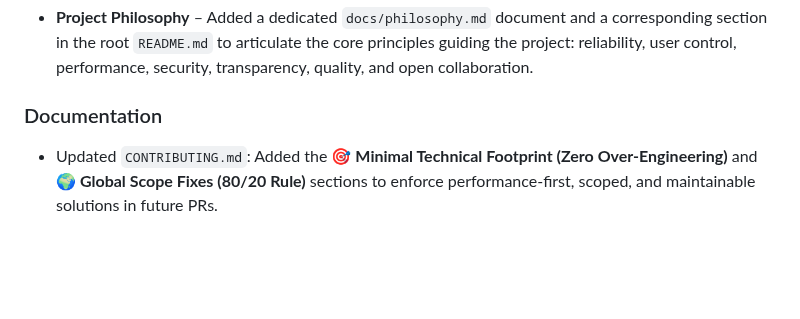
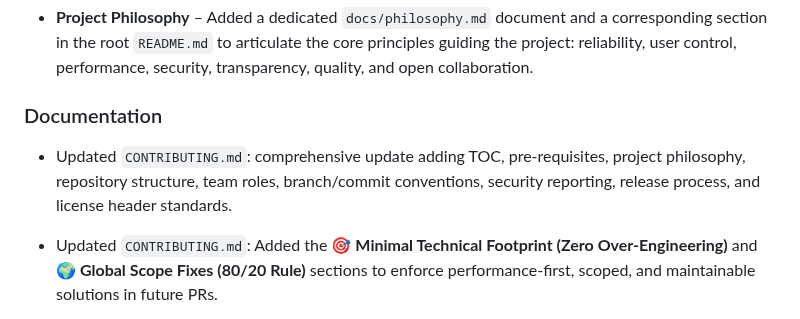
Before and after one commit to del-Pacifico/Mass-Image-Downloader, a Markdown page: CHANGELOG.md, the part around the change. GitHub-like rendering; blank space fills up the shorter version.

Commit message:
docs(changelog): add contributing guide update entry (#77)

```diff
--- a/CHANGELOG.md
+++ b/CHANGELOG.md
@@ -27,6 +27,8 @@ This project follows [Semantic Versioning](https://semver.org/).
 - **Project Philosophy** – Added a dedicated `docs/philosophy.md` document and a corresponding section in the root `README.md` to articulate the core principles guiding the project: reliability, user control, performance, security, transparency, quality, and open collaboration.
 
 ### Documentation
+
+- Updated `CONTRIBUTING.md`: comprehensive update adding TOC, pre-requisites, project philosophy, repository structure, team roles, branch/commit conventions, security reporting, release process, and license header standards.
 
 - Updated `CONTRIBUTING.md`: Added the **🎯 Minimal Technical Footprint (Zero Over-Engineering)** and **🌍 Global Scope Fixes (80/20 Rule)** sections to enforce performance-first, scoped, and maintainable solutions in future PRs.
 
```
